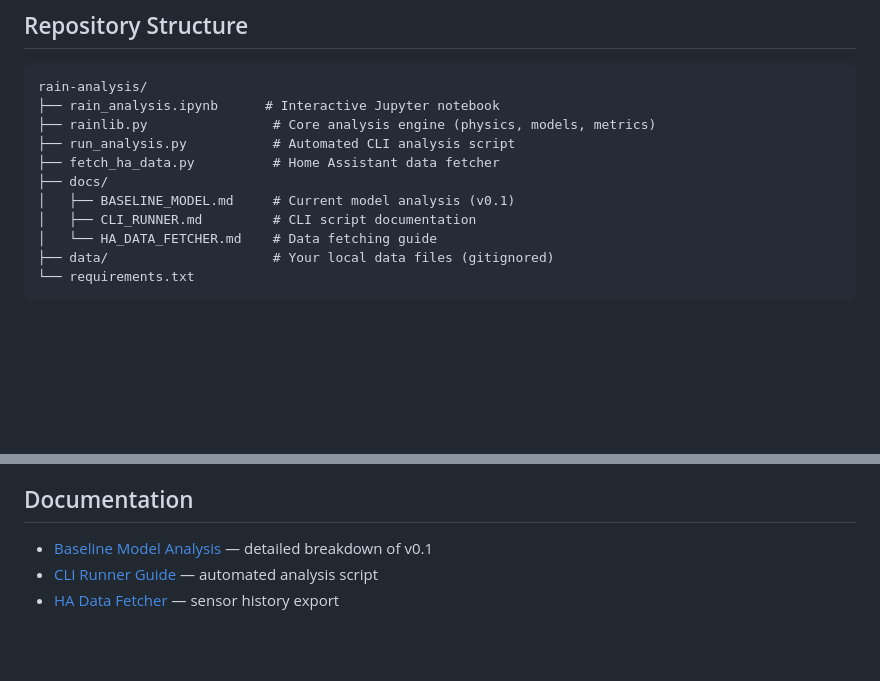
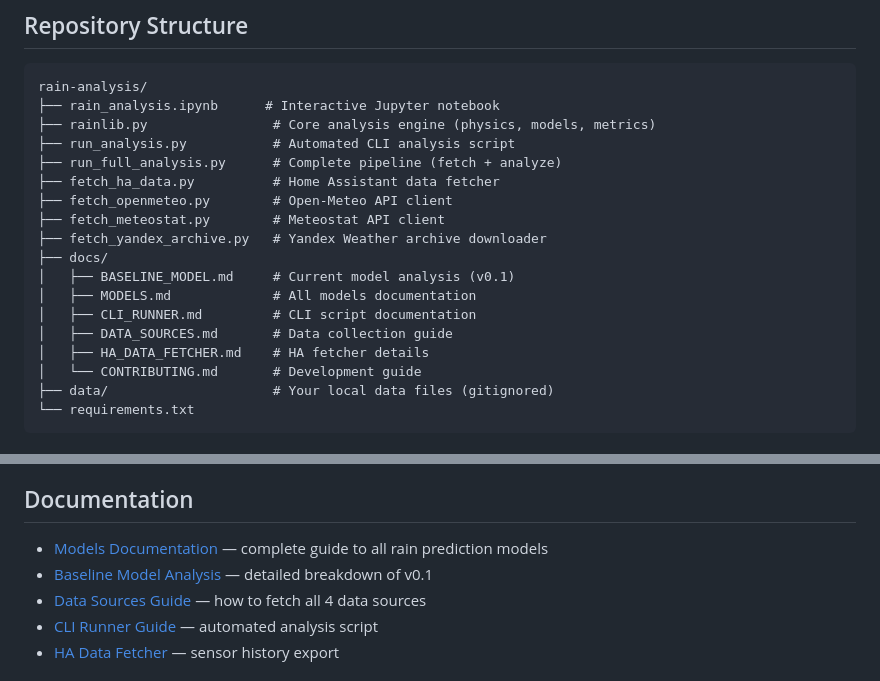
Before and after one commit to Kickoman/rain-analysis, a Markdown page: README.md, 2 parts joined by grey strips. Rendered like a GitHub page; blank space fills up the shorter version.

````diff
--- a/README.md
+++ b/README.md
@@ -36,11 +36,18 @@ rain-analysis/
 ├── rain_analysis.ipynb      # Interactive Jupyter notebook
 ├── rainlib.py                # Core analysis engine (physics, models, metrics)
 ├── run_analysis.py           # Automated CLI analysis script
+├── run_full_analysis.py      # Complete pipeline (fetch + analyze)
 ├── fetch_ha_data.py          # Home Assistant data fetcher
+├── fetch_openmeteo.py        # Open-Meteo API client
+├── fetch_meteostat.py        # Meteostat API client
+├── fetch_yandex_archive.py   # Yandex Weather archive downloader
 ├── docs/
 │   ├── BASELINE_MODEL.md     # Current model analysis (v0.1)
+│   ├── MODELS.md             # All models documentation
 │   ├── CLI_RUNNER.md         # CLI script documentation
-│   └── HA_DATA_FETCHER.md    # Data fetching guide
+│   ├── DATA_SOURCES.md       # Data collection guide
+│   ├── HA_DATA_FETCHER.md    # HA fetcher details
+│   └── CONTRIBUTING.md       # Development guide
 ├── data/                     # Your local data files (gitignored)
 └── requirements.txt
 ```
@@ -150,7 +157,9 @@ The baseline model hits a ceiling without pressure. To add it:
 
 ## Documentation
 
+- [Models Documentation](docs/MODELS.md) — complete guide to all rain prediction models
 - [Baseline Model Analysis](docs/BASELINE_MODEL.md) — detailed breakdown of v0.1
+- [Data Sources Guide](docs/DATA_SOURCES.md) — how to fetch all 4 data sources
 - [CLI Runner Guide](docs/CLI_RUNNER.md) — automated analysis script
 - [HA Data Fetcher](docs/HA_DATA_FETCHER.md) — sensor history export
 
````
Also changed, not shown: docs/MODELS.md (added, +397 -0 lines).
